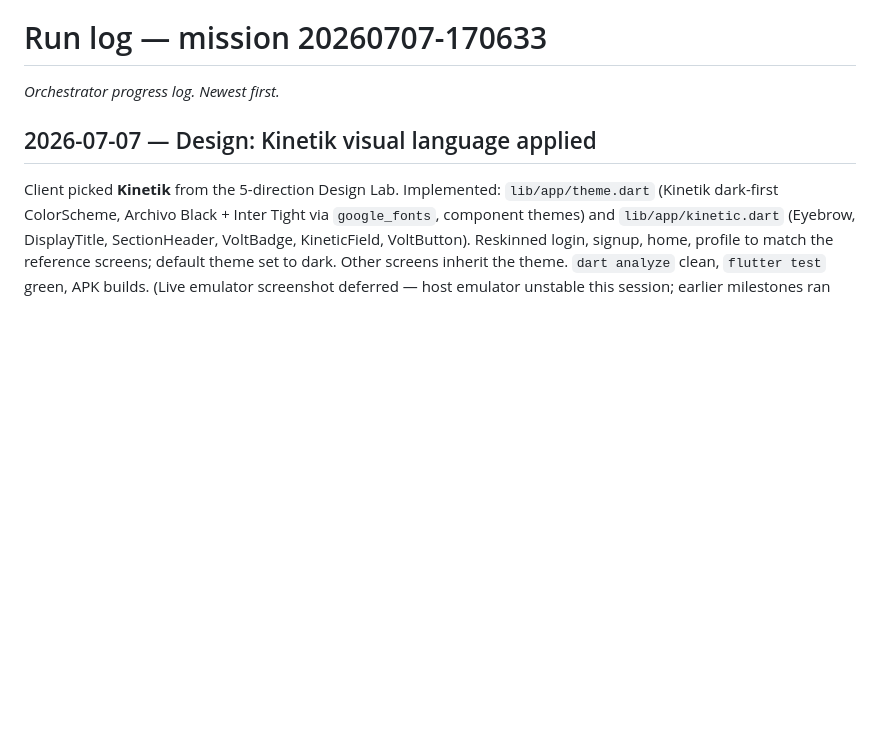
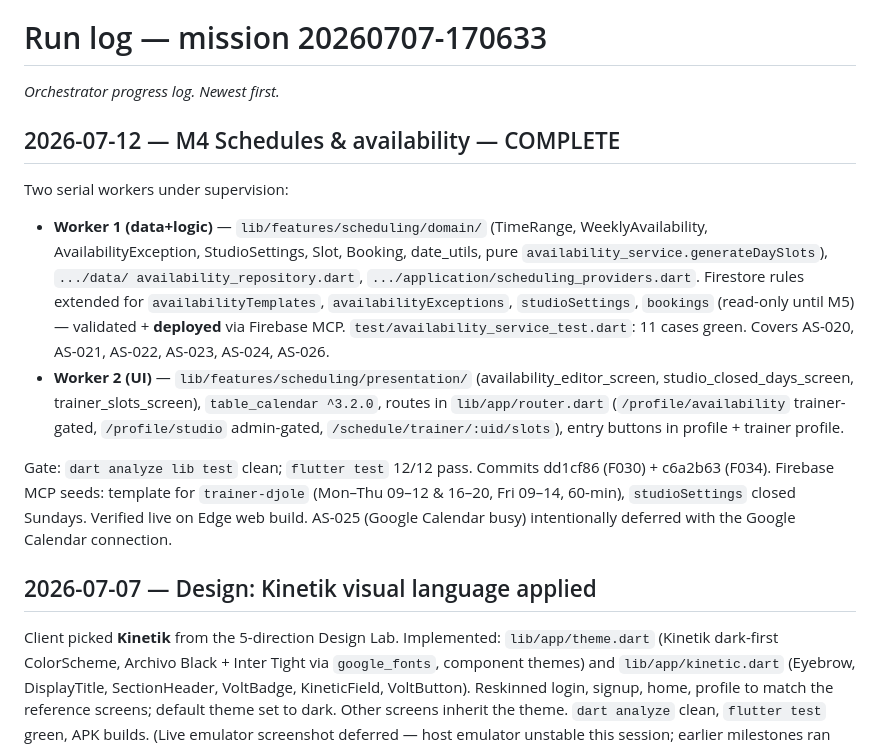
Before and after one commit to Kakarot92/sportin-clone, a Markdown page: missions/20260707-170633/run-log.md, the part around the change. Rendered like a GitHub page; blank space fills up the shorter version.

Commit message:
mission: log M4 (schedules & availability) complete
Co-Authored-By: Claude Opus 4.8 <noreply@anthropic.com>

```diff
--- a/missions/20260707-170633/run-log.md
+++ b/missions/20260707-170633/run-log.md
@@ -1,6 +1,30 @@
 # Run log — mission 20260707-170633
 
 _Orchestrator progress log. Newest first._
+
+## 2026-07-12 — M4 Schedules & availability — COMPLETE
+
+Two serial workers under supervision:
+
+- **Worker 1 (data+logic)** — `lib/features/scheduling/domain/` (TimeRange,
+  WeeklyAvailability, AvailabilityException, StudioSettings, Slot, Booking,
+  date_utils, pure `availability_service.generateDaySlots`), `.../data/
+  availability_repository.dart`, `.../application/scheduling_providers.dart`.
+  Firestore rules extended for `availabilityTemplates`, `availabilityExceptions`,
+  `studioSettings`, `bookings` (read-only until M5) — validated + **deployed**
+  via Firebase MCP. `test/availability_service_test.dart`: 11 cases green.
+  Covers AS-020, AS-021, AS-022, AS-023, AS-024, AS-026.
+- **Worker 2 (UI)** — `lib/features/scheduling/presentation/`
+  (availability_editor_screen, studio_closed_days_screen, trainer_slots_screen),
+  `table_calendar ^3.2.0`, routes in `lib/app/router.dart`
+  (`/profile/availability` trainer-gated, `/profile/studio` admin-gated,
+  `/schedule/trainer/:uid/slots`), entry buttons in profile + trainer profile.
+
+Gate: `dart analyze lib test` clean; `flutter test` 12/12 pass. Commits
+dd1cf86 (F030) + c6a2b63 (F034). Firebase MCP seeds: template for
+`trainer-djole` (Mon–Thu 09–12 & 16–20, Fri 09–14, 60-min), `studioSettings`
+closed Sundays. Verified live on Edge web build. AS-025 (Google Calendar busy)
+intentionally deferred with the Google Calendar connection.
 
 ## 2026-07-07 — Design: Kinetik visual language applied
 
```
